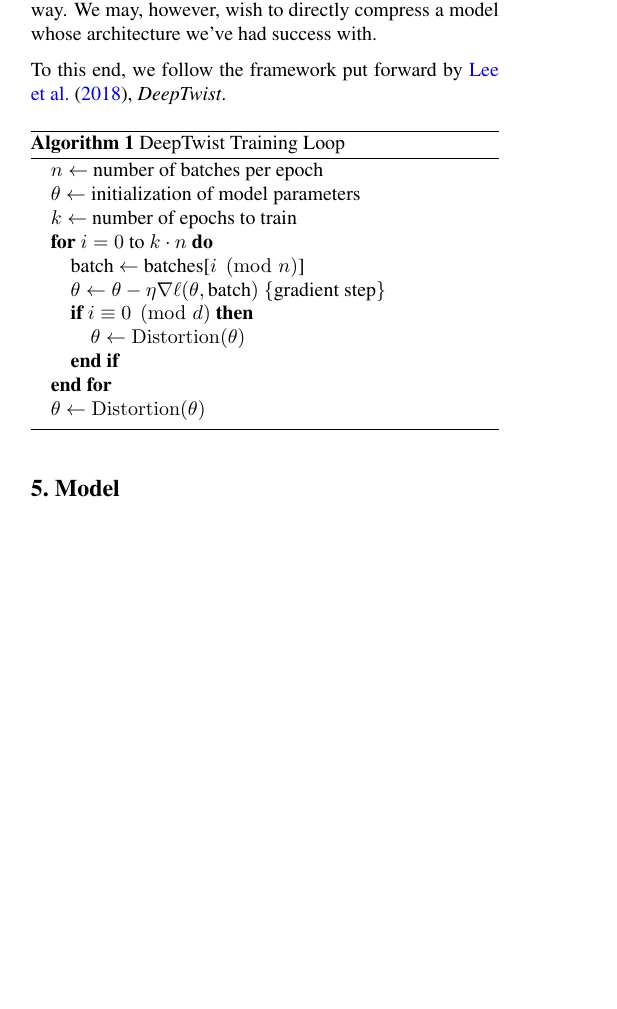
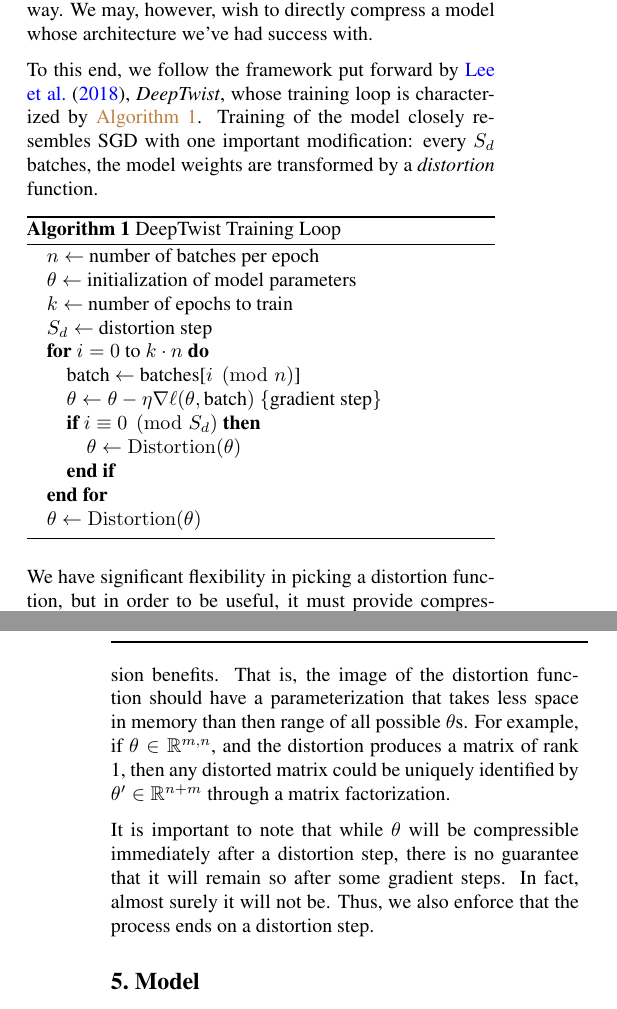
Before and after one commit to frtennis1/cs287-project, a LaTeX paper (paper/paper.tex): part of one column of page 2 of 5 before the commit and two parts of the columns of pages 2 and 3 of 5 after it, the two joined at a grey line, cut so that both start at the same text, the shorter picture padded with empty space. Compiled offline with pdfLaTeX.

Commit message:
Preliminary DeepTwist writeup

```diff
--- a/paper/paper.tex
+++ b/paper/paper.tex
@@ -227,22 +227,23 @@ in any way. We may, however, wish to directly compress a model whose
 architecture we've had success with.
 
 To this end, we follow the framework put forward by \citet{lee2018deeptwist},
-\emph{DeepTwist}.
-
-
-% TODO: talk about DeepTwist™
+\emph{DeepTwist}, whose training loop is characterized by \cref{algo:deeptwist}.
+Training of the model closely resembles SGD with one important modification:
+every $S_d$ batches, the model weights are transformed by a \emph{distortion}
+function.
 
 \begin{algorithm}
   \begin{algorithmic}
     \STATE{$n \leftarrow$ number of batches per epoch}
     \STATE{$\theta \leftarrow$ initialization of model parameters}
     \STATE{$k \leftarrow$ number of epochs to train}
+    \STATE{$S_d \leftarrow$ distortion step}
     \FOR{$i=0$ to $k \cdot n$}
       \STATE{batch $\leftarrow$ batches[$i \pmod n$]}
       \STATE{$\theta \leftarrow \theta - \eta \nabla \ell(\theta,
       \text{batch})$}
       \COMMENT{gradient step}
-      \IF{$i \equiv 0 \pmod d$}
+      \IF{$i \equiv 0 \pmod{S_d}$}
         \STATE{$\theta \leftarrow \distortion(\theta)$}
       \ENDIF
     \ENDFOR
@@ -251,6 +252,19 @@ To this end, we follow the framework put forward by \citet{lee2018deeptwist},
   \caption{DeepTwist Training Loop}
   \label{algo:deeptwist}
 \end{algorithm}
+
+We have significant flexibility in picking a distortion function, but in order
+to be useful, it must provide compression benefits. That is, the image of the
+distortion function should have a parameterization that takes less space in
+memory than then range of all possible $\theta$s. For example, if $\theta \in
+\mathbb{R}^{m,n}$, and the distortion produces a matrix of rank 1, then any
+distorted matrix could be uniquely identified by $\theta' \in \mathbb{R}^{n+m}$
+through a matrix factorization.
+
+It is important to note that while $\theta$ will be compressible immediately
+after a distortion step, there is no guarantee that it will remain so after some
+gradient steps. In fact, almost surely it will not be. Thus, we also enforce
+that the process ends on a distortion step.
 
 \section{Model}
 \label{sec:model}
```
Also changed, not shown: paper/paper.tex (2 more changed lines).
